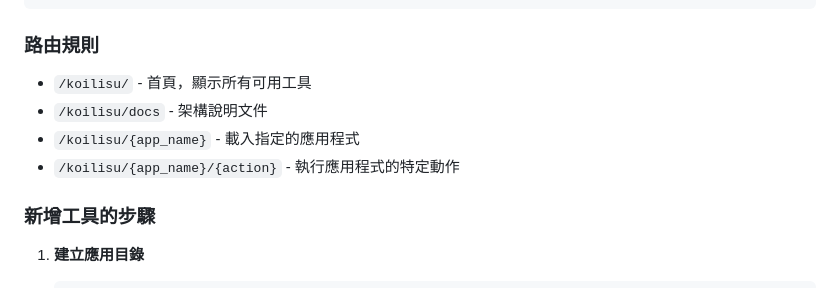
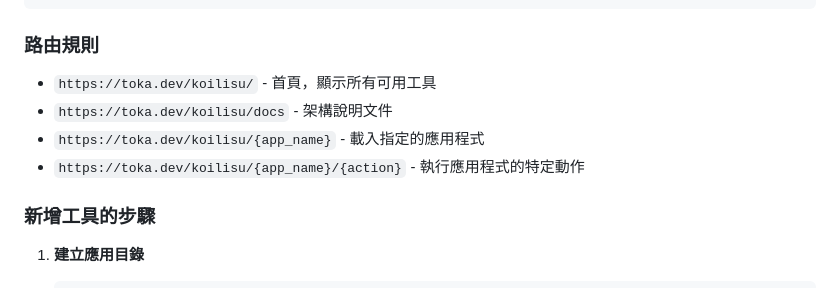
Before and after one commit to zisunny104/koilisu, a Markdown page: docs/README.md, the part around the change. Rendered like a GitHub page.

Commit message:
Use absolute toka.dev URLs and Taiwan-standard wording in docs

```diff
--- a/docs/README.md
+++ b/docs/README.md
@@ -33,10 +33,10 @@ koilisu/
 
 ### 路由規則
 
-- `/koilisu/` - 首頁，顯示所有可用工具
-- `/koilisu/docs` - 架構說明文件
-- `/koilisu/{app_name}` - 載入指定的應用程式
-- `/koilisu/{app_name}/{action}` - 執行應用程式的特定動作
+- `https://toka.dev/koilisu/` - 首頁，顯示所有可用工具
+- `https://toka.dev/koilisu/docs` - 架構說明文件
+- `https://toka.dev/koilisu/{app_name}` - 載入指定的應用程式
+- `https://toka.dev/koilisu/{app_name}/{action}` - 執行應用程式的特定動作
 
 ### 新增工具的步驟
 
```
Also changed, not shown: README.md (+1 -1 lines).
